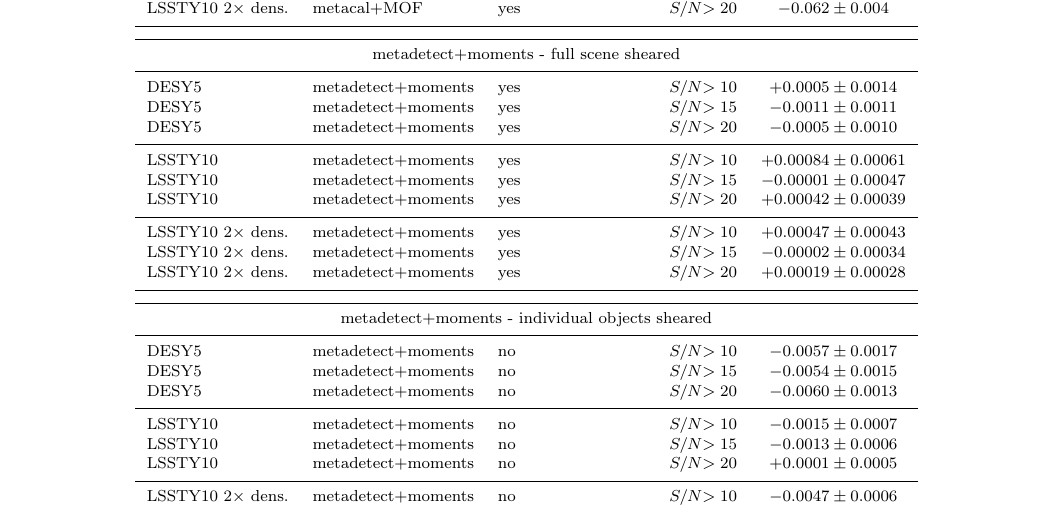
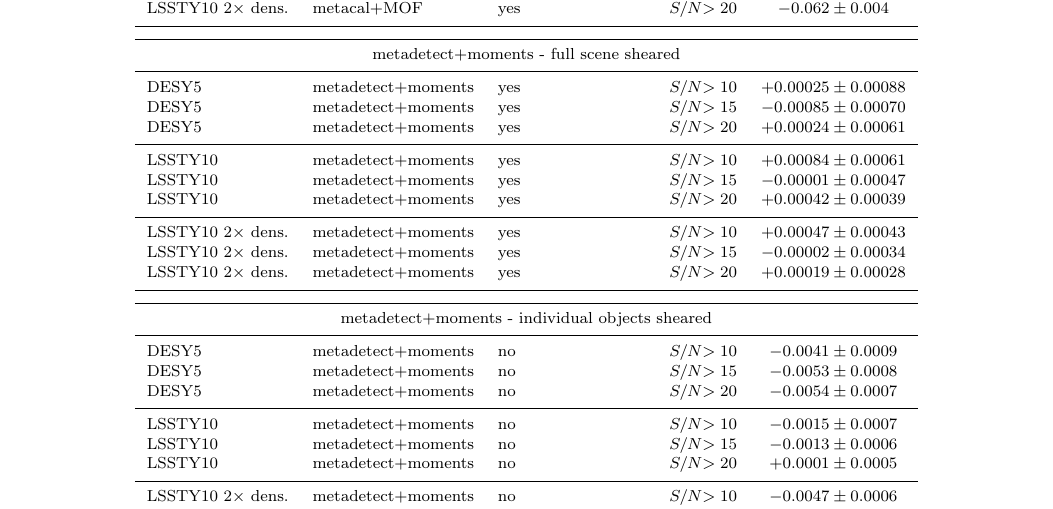
Before and after one commit to esheldon/metadetect-paper, a LaTeX paper (mdet.tex): part of page 7 of 12, cut so that both start at the same text. Compiled offline with pdfLaTeX; a LaTeX package or settings file that is missing is left out.

Commit message:
new measurements

```diff
--- a/mdet.tex
+++ b/mdet.tex
@@ -634,9 +633,9 @@ detection off, we can eliminate these detection biases.
     \hline
     \multicolumn{5}{c}{metadetect+moments - full scene sheared}\\
     \hline
-    DESY5   & metadetect+moments & yes & \snr$ > 10$ & $+0.0005 \pm 0.0014$  \\
-    DESY5   & metadetect+moments & yes & \snr$ > 15$ & $-0.0011 \pm 0.0011$  \\
-    DESY5   & metadetect+moments & yes & \snr$ > 20$ & $-0.0005 \pm 0.0010$  \\
+    DESY5   & metadetect+moments & yes & \snr$ > 10$ & $+0.00025 \pm 0.00088$  \\
+    DESY5   & metadetect+moments & yes & \snr$ > 15$ & $-0.00085 \pm 0.00070$  \\
+    DESY5   & metadetect+moments & yes & \snr$ > 20$ & $+0.00024 \pm 0.00061$  \\
     \hline
     LSSTY10  & metadetect+moments & yes & \snr$ > 10$ & $+0.00084 \pm 0.00061$  \\
     LSSTY10  & metadetect+moments & yes & \snr$ > 15$ & $-0.00001 \pm 0.00047$  \\
@@ -650,9 +649,9 @@ detection off, we can eliminate these detection biases.
     \hline
     \multicolumn{5}{c}{metadetect+moments - individual objects sheared}\\
     \hline
-    DESY5   & metadetect+moments & no & \snr$ > 10$ & $-0.0057 \pm 0.0017$  \\
-    DESY5   & metadetect+moments & no & \snr$ > 15$ & $-0.0054 \pm 0.0015$  \\
-    DESY5   & metadetect+moments & no & \snr$ > 20$ & $-0.0060 \pm 0.0013$  \\
+    DESY5   & metadetect+moments & no & \snr$ > 10$ & $-0.0041 \pm 0.0009$  \\
+    DESY5   & metadetect+moments & no & \snr$ > 15$ & $-0.0053 \pm 0.0008$  \\
+    DESY5   & metadetect+moments & no & \snr$ > 20$ & $-0.0054 \pm 0.0007$  \\
     \hline
     LSSTY10  & metadetect+moments & no & \snr$ > 10$ & $-0.0015 \pm 0.0007$  \\
     LSSTY10  & metadetect+moments & no & \snr$ > 15$ & $-0.0013 \pm 0.0006$  \\
```
Also changed, not shown: mdet.tex (49 more changed lines).
